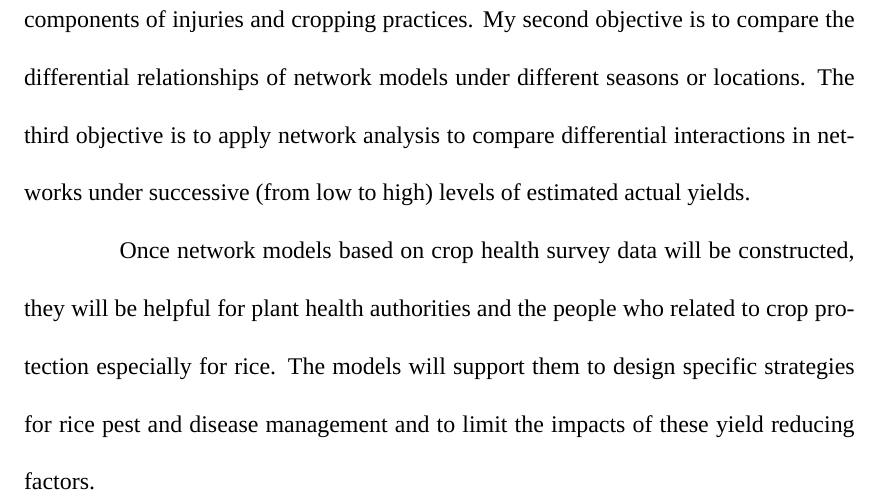
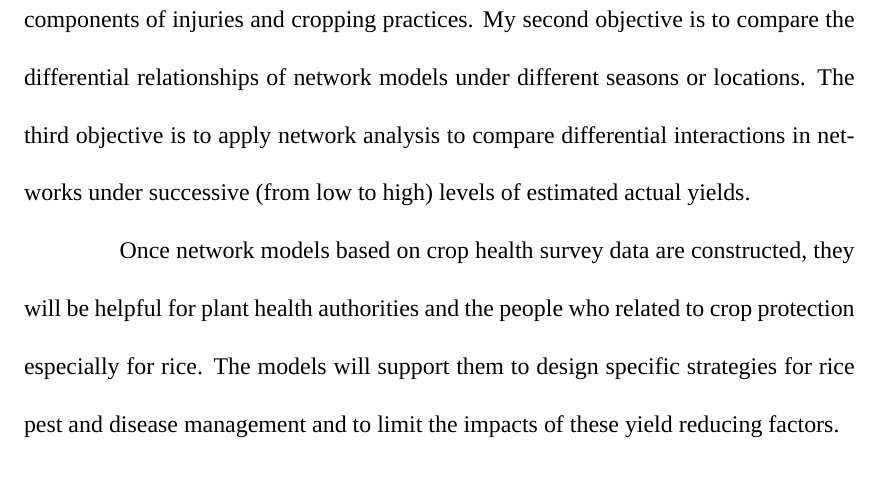
Before and after one commit to sithjaisong/Sith.Dissertation, a LaTeX thesis (main.tex, which reads introduction.tex): part of page 6 of 39, cut so that both start at the same text. Compiled offline with XeLaTeX; a missing font is replaced by an installed copy or a similar font.

Commit message:
Fix grammar

```diff
--- a/introduction.tex
+++ b/introduction.tex
@@ -26,6 +26,6 @@ To help visualize and understand these interactions, network analysis seems to p
 
 My overall objective is to develop network approaches and apply them to analyze crop health survey data. My first objective for this research is to develop the network model based on crop health survey data and characterize relationships among components of injuries and cropping practices. My second objective is to compare the differential relationships of network models under different seasons or locations. The third objective is to apply network analysis to compare differential interactions in networks under successive (from low to high) levels of estimated actual yields.
 
-Once network models based on crop health survey data will be constructed, they will be helpful for plant health authorities and the people who related to crop protection especially for rice. The models will support them to design specific strategies for rice pest and disease management and to limit the impacts of these yield reducing factors.
+Once network models based on crop health survey data are constructed, they will be helpful for plant health authorities and the people who related to crop protection especially for rice. The models will support them to design specific strategies for rice pest and disease management and to limit the impacts of these yield reducing factors.
 
 % eos
```
Also changed, not shown: main.pdf.
